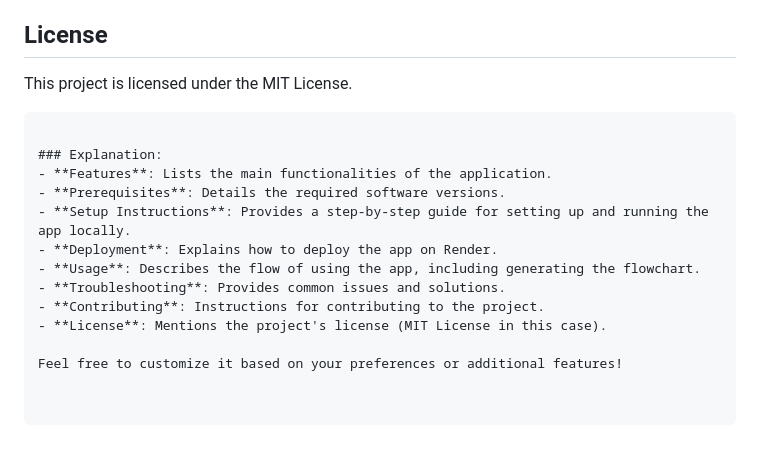
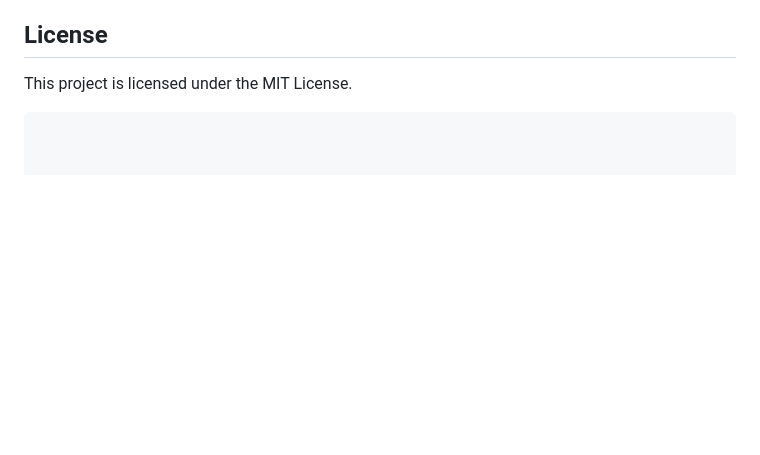
Before and after one commit to A-R007/FlowchartMaker, a Markdown page: README.md, the part around the change. Drawn GitHub-style; blank space fills up the shorter version.

````diff
--- a/README.md
+++ b/README.md
@@ -101,15 +101,3 @@ Contributions are welcome! Please fork the repository, make your changes, and su
 
 This project is licensed under the MIT License.
 ```
-
-### Explanation:
-- **Features**: Lists the main functionalities of the application.
-- **Prerequisites**: Details the required software versions.
-- **Setup Instructions**: Provides a step-by-step guide for setting up and running the app locally.
-- **Deployment**: Explains how to deploy the app on Render.
-- **Usage**: Describes the flow of using the app, including generating the flowchart.
-- **Troubleshooting**: Provides common issues and solutions.
-- **Contributing**: Instructions for contributing to the project.
-- **License**: Mentions the project's license (MIT License in this case).
-
-Feel free to customize it based on your preferences or additional features!
````
